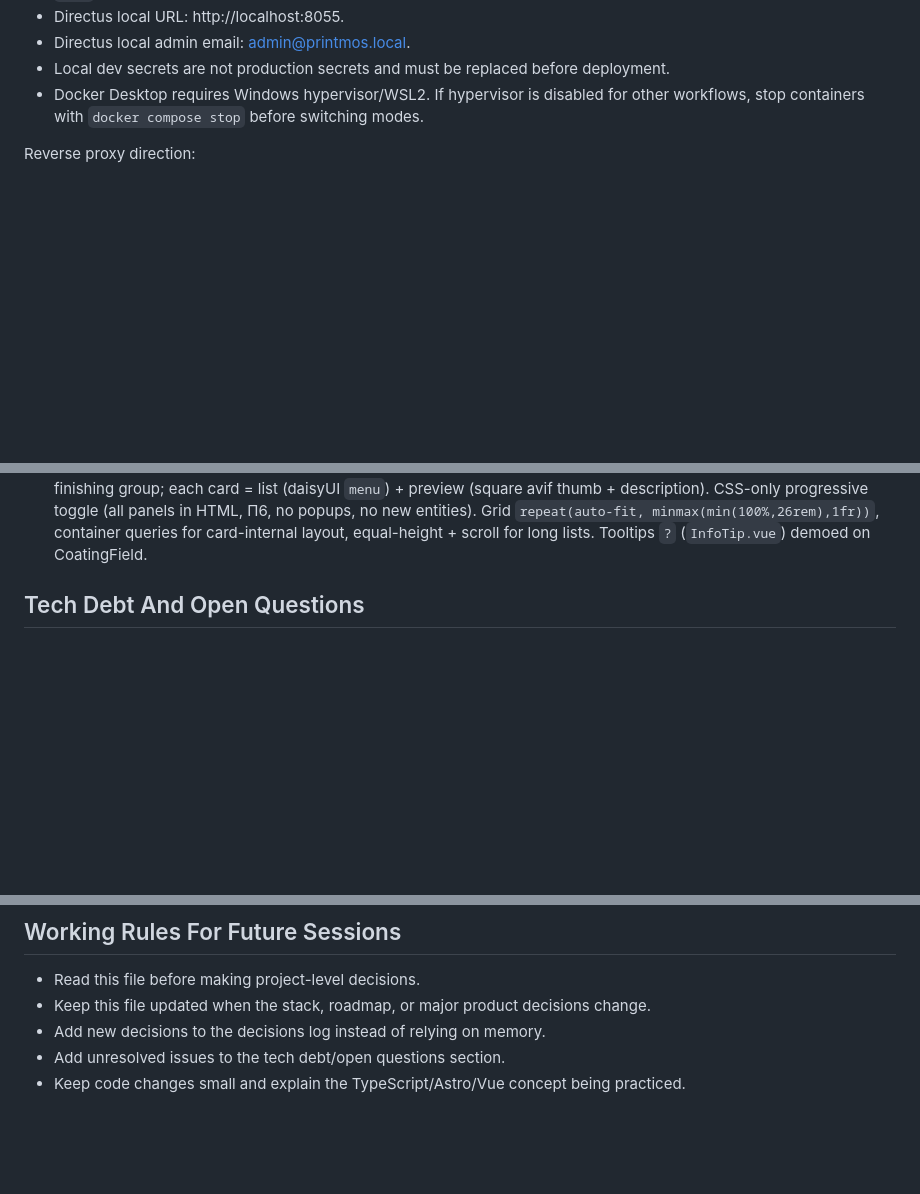
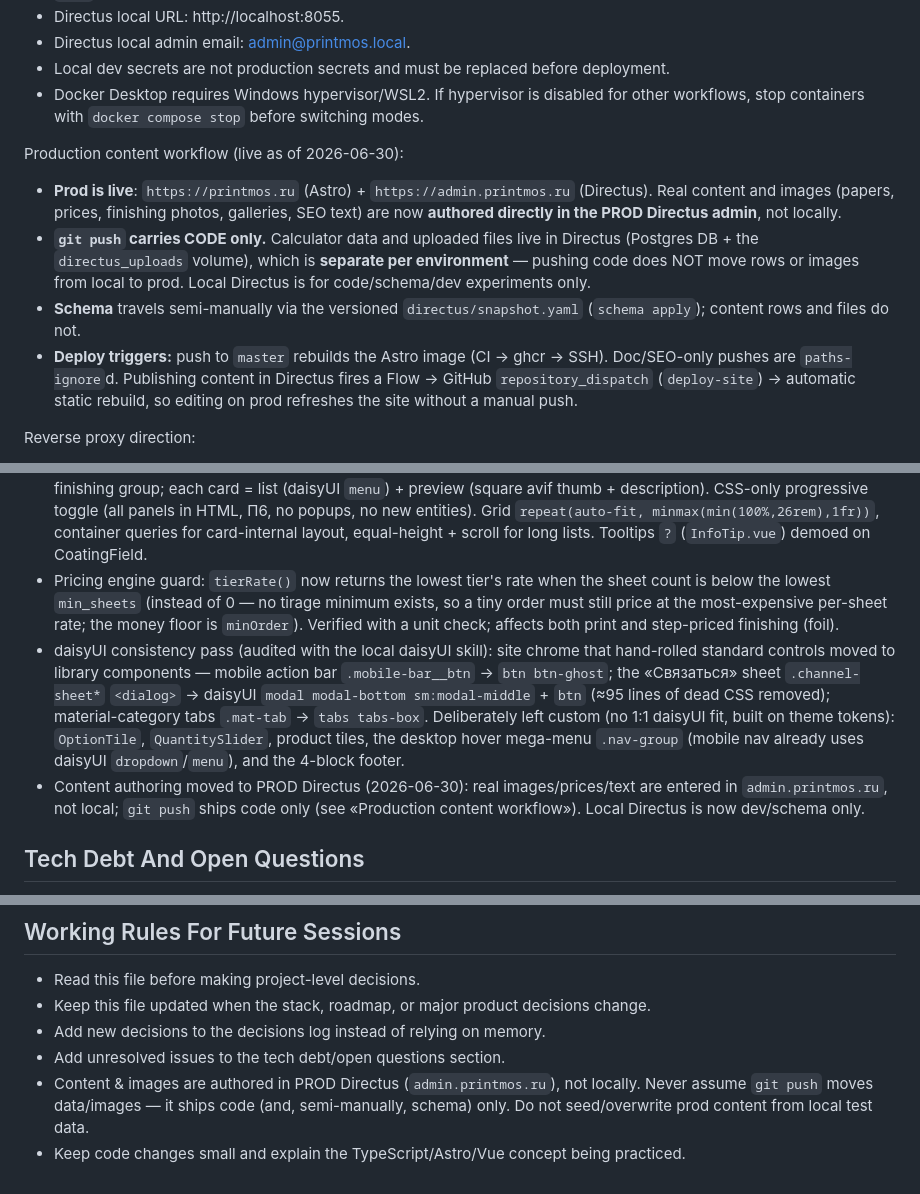
Before and after one commit to Destrifer/VANO3, a Markdown page: AGENTS.md, 3 parts joined by grey strips. Drawn GitHub-style; blank space fills up the shorter version.

```diff
--- a/AGENTS.md
+++ b/AGENTS.md
@@ -90,6 +90,13 @@ Current local infrastructure:
 - Directus local admin email: admin@printmos.local.
 - Local dev secrets are not production secrets and must be replaced before deployment.
 - Docker Desktop requires Windows hypervisor/WSL2. If hypervisor is disabled for other workflows, stop containers with `docker compose stop` before switching modes.
+
+Production content workflow (live as of 2026-06-30):
+
+- **Prod is live**: `https://printmos.ru` (Astro) + `https://admin.printmos.ru` (Directus). Real content and images (papers, prices, finishing photos, galleries, SEO text) are now **authored directly in the PROD Directus admin**, not locally.
+- **`git push` carries CODE only.** Calculator data and uploaded files live in Directus (Postgres DB + the `directus_uploads` volume), which is **separate per environment** — pushing code does NOT move rows or images from local to prod. Local Directus is for code/schema/dev experiments only.
+- **Schema** travels semi-manually via the versioned `directus/snapshot.yaml` (`schema apply`); content rows and files do not.
+- **Deploy triggers:** push to `master` rebuilds the Astro image (CI → ghcr → SSH). Doc/SEO-only pushes are `paths-ignore`d. Publishing content in Directus fires a Flow → GitHub `repository_dispatch` (`deploy-site`) → automatic static rebuild, so editing on prod refreshes the site without a manual push.
 
 Reverse proxy direction:
 
@@ -405,6 +412,9 @@ Goal: turn the current technical prototype into a coherent first public site ske
 - Price «от» = `minPrice()` (cheapest paper × min tirage 50 × 1-sided), not `defaultPrice(100)` (`src/lib/pricing/data.ts`).
 - Dynamic price table = `PriceTable.vue` inside the configurator island (SSR → crawlable in HTML, hydrate → interactive). Rows = size|paper|sides (auto axis), cols = tirages, cell = total + ₽/шт + Δ% vs selected (gain/loss tokens `--color-gain/--color-loss` in `app.css @theme`). Click sets calc params; price via `calc.priceForCell` (П2).
 - Hub block `OptionsInfo.astro` («Материалы и технологии»): product-agnostic, built from the product's options. Material cards grouped by material TYPE (офсетная/мелованная/картон/пластик/дизайнерская), postpress by finishing group; each card = list (daisyUI `menu`) + preview (square avif thumb + description). CSS-only progressive toggle (all panels in HTML, П6, no popups, no new entities). Grid `repeat(auto-fit, minmax(min(100%,26rem),1fr))`, container queries for card-internal layout, equal-height + scroll for long lists. Tooltips `?` (`InfoTip.vue`) demoed on CoatingField.
+- Pricing engine guard: `tierRate()` now returns the lowest tier's rate when the sheet count is below the lowest `min_sheets` (instead of 0 — no tirage minimum exists, so a tiny order must still price at the most-expensive per-sheet rate; the money floor is `minOrder`). Verified with a unit check; affects both print and step-priced finishing (foil).
+- daisyUI consistency pass (audited with the local daisyUI skill): site chrome that hand-rolled standard controls moved to library components — mobile action bar `.mobile-bar__btn` → `btn btn-ghost`; the «Связаться» sheet `.channel-sheet*` `<dialog>` → daisyUI `modal modal-bottom sm:modal-middle` + `btn` (≈95 lines of dead CSS removed); material-category tabs `.mat-tab` → `tabs tabs-box`. Deliberately left custom (no 1:1 daisyUI fit, built on theme tokens): `OptionTile`, `QuantitySlider`, product tiles, the desktop hover mega-menu `.nav-group` (mobile nav already uses daisyUI `dropdown`/`menu`), and the 4-block footer.
+- Content authoring moved to PROD Directus (2026-06-30): real images/prices/text are entered in `admin.printmos.ru`, not local; `git push` ships code only (see «Production content workflow»). Local Directus is now dev/schema only.
 
 ## Tech Debt And Open Questions
 
@@ -462,4 +472,5 @@ Goal: turn the current technical prototype into a coherent first public site ske
 - Keep this file updated when the stack, roadmap, or major product decisions change.
 - Add new decisions to the decisions log instead of relying on memory.
 - Add unresolved issues to the tech debt/open questions section.
+- Content & images are authored in PROD Directus (`admin.printmos.ru`), not locally. Never assume `git push` moves data/images — it ships code (and, semi-manually, schema) only. Do not seed/overwrite prod content from local test data.
 - Keep code changes small and explain the TypeScript/Astro/Vue concept being practiced.
```
Also changed, not shown: 03-pricing-engine.md (+2 -0 lines), TECHDEBT.md (+7 -1 lines).
